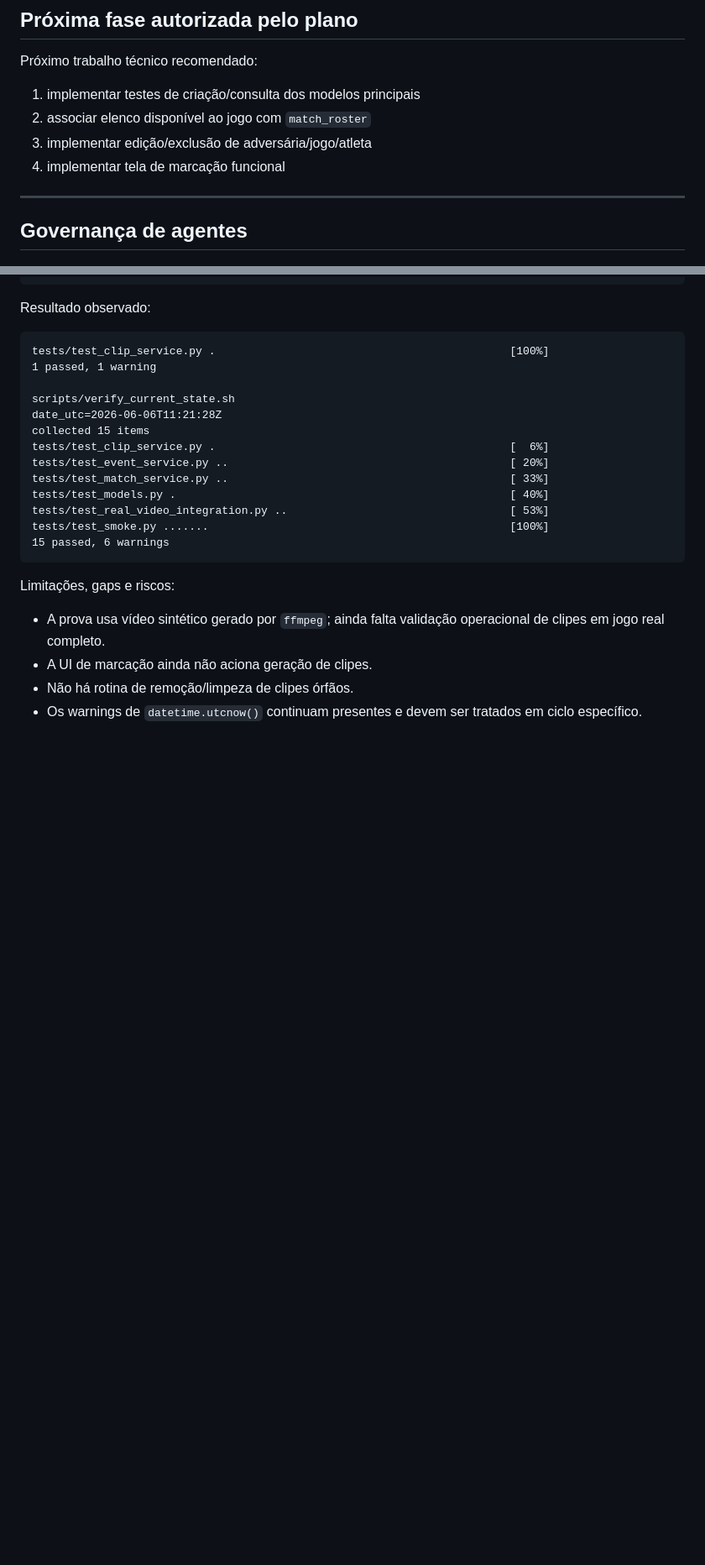
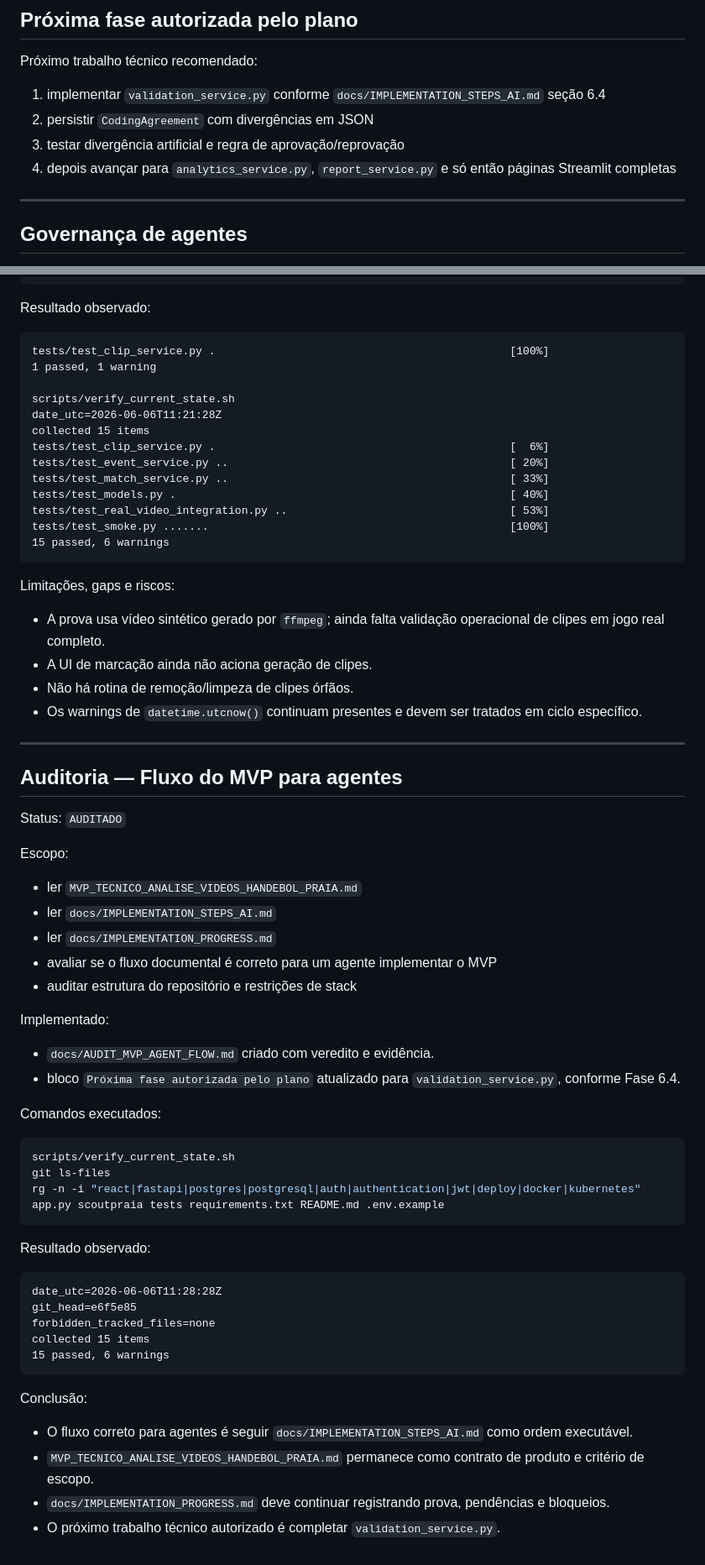
Before and after one commit to Davisermenho/scoutpraia, a Markdown page: docs/IMPLEMENTATION_PROGRESS.md, 2 parts joined by grey strips. Shown at 84% size. Rendered like a GitHub page; blank space fills up the shorter version.

Commit message:
docs: audit MVP agent implementation flow

````diff
--- a/docs/IMPLEMENTATION_PROGRESS.md
+++ b/docs/IMPLEMENTATION_PROGRESS.md
@@ -309,10 +309,10 @@ Não considerar o MVP completo enquanto qualquer item abaixo estiver ausente:
 
 Próximo trabalho técnico recomendado:
 
-1. implementar testes de criação/consulta dos modelos principais
-2. associar elenco disponível ao jogo com `match_roster`
-3. implementar edição/exclusão de adversária/jogo/atleta
-4. implementar tela de marcação funcional
+1. implementar `validation_service.py` conforme `docs/IMPLEMENTATION_STEPS_AI.md` seção 6.4
+2. persistir `CodingAgreement` com divergências em JSON
+3. testar divergência artificial e regra de aprovação/reprovação
+4. depois avançar para `analytics_service.py`, `report_service.py` e só então páginas Streamlit completas
 
 
 ---
@@ -719,3 +719,47 @@ Limitações, gaps e riscos:
 - A UI de marcação ainda não aciona geração de clipes.
 - Não há rotina de remoção/limpeza de clipes órfãos.
 - Os warnings de `datetime.utcnow()` continuam presentes e devem ser tratados em ciclo específico.
+
+---
+
+## Auditoria — Fluxo do MVP para agentes
+
+Status: `AUDITADO`
+
+Escopo:
+
+- ler `MVP_TECNICO_ANALISE_VIDEOS_HANDEBOL_PRAIA.md`
+- ler `docs/IMPLEMENTATION_STEPS_AI.md`
+- ler `docs/IMPLEMENTATION_PROGRESS.md`
+- avaliar se o fluxo documental é correto para um agente implementar o MVP
+- auditar estrutura do repositório e restrições de stack
+
+Implementado:
+
+- `docs/AUDIT_MVP_AGENT_FLOW.md` criado com veredito e evidência.
+- bloco `Próxima fase autorizada pelo plano` atualizado para `validation_service.py`, conforme Fase 6.4.
+
+Comandos executados:
+
+```bash
+scripts/verify_current_state.sh
+git ls-files
+rg -n -i "react|fastapi|postgres|postgresql|auth|authentication|jwt|deploy|docker|kubernetes" app.py scoutpraia tests requirements.txt README.md .env.example
+```
+
+Resultado observado:
+
+```text
+date_utc=2026-06-06T11:28:28Z
+git_head=e6f5e85
+forbidden_tracked_files=none
+collected 15 items
+15 passed, 6 warnings
+```
+
+Conclusão:
+
+- O fluxo correto para agentes é seguir `docs/IMPLEMENTATION_STEPS_AI.md` como ordem executável.
+- `MVP_TECNICO_ANALISE_VIDEOS_HANDEBOL_PRAIA.md` permanece como contrato de produto e critério de escopo.
+- `docs/IMPLEMENTATION_PROGRESS.md` deve continuar registrando prova, pendências e bloqueios.
+- O próximo trabalho técnico autorizado é completar `validation_service.py`.
````
Also changed, not shown: other parts of docs/IMPLEMENTATION_PROGRESS.md (+10 -10 lines), docs/AUDIT_MVP_AGENT_FLOW.md (added, +123 -0 lines).
